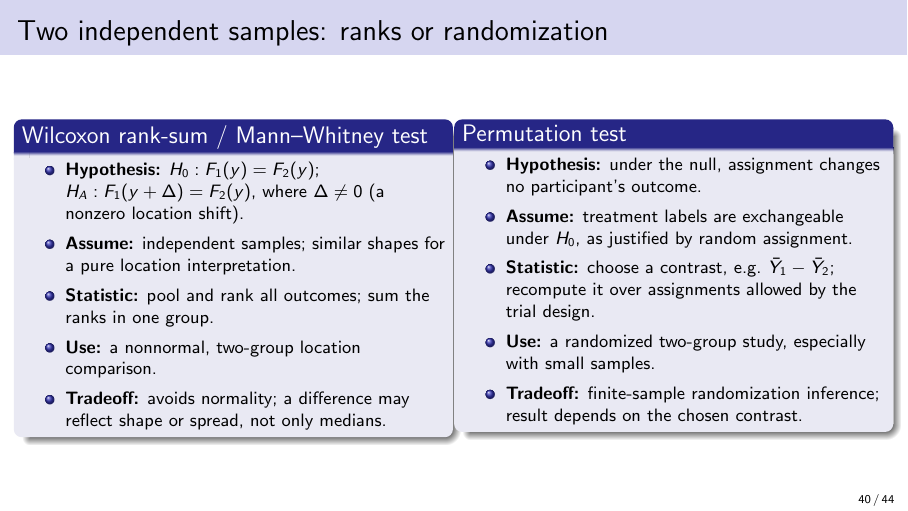
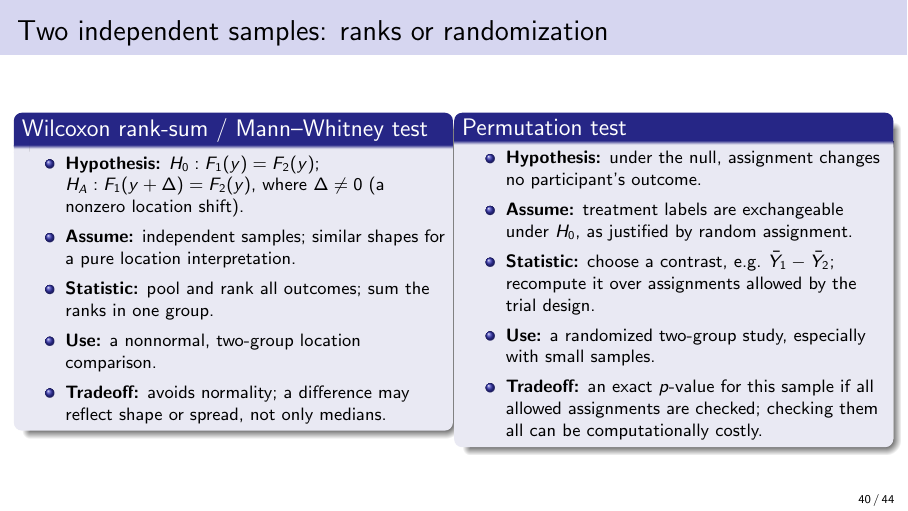
Before and after one commit to CHENGHAO-WANG/BIOS662_review, LaTeX slides (main.tex): page 40 of 44. Compiled offline with pdfLaTeX.

Commit message:
Clarify permutation test exactness and computational cost

```diff
--- a/main.tex
+++ b/main.tex
@@ -965,7 +965,7 @@
           \item \textbf{Assume:} treatment labels are exchangeable under \(H_0\), as justified by random assignment.
           \item \textbf{Statistic:} choose a contrast, e.g.\ \(\bar Y_1-\bar Y_2\); recompute it over assignments allowed by the trial design.
           \item \textbf{Use:} a randomized two-group study, especially with small samples.
-          \item \textbf{Tradeoff:} finite-sample randomization inference; result depends on the chosen contrast.
+          \item \textbf{Tradeoff:} an exact \(p\)-value for this sample if all allowed assignments are checked; checking them all can be computationally costly.
         \end{itemize}
       \end{block}
   \end{columns}
```
